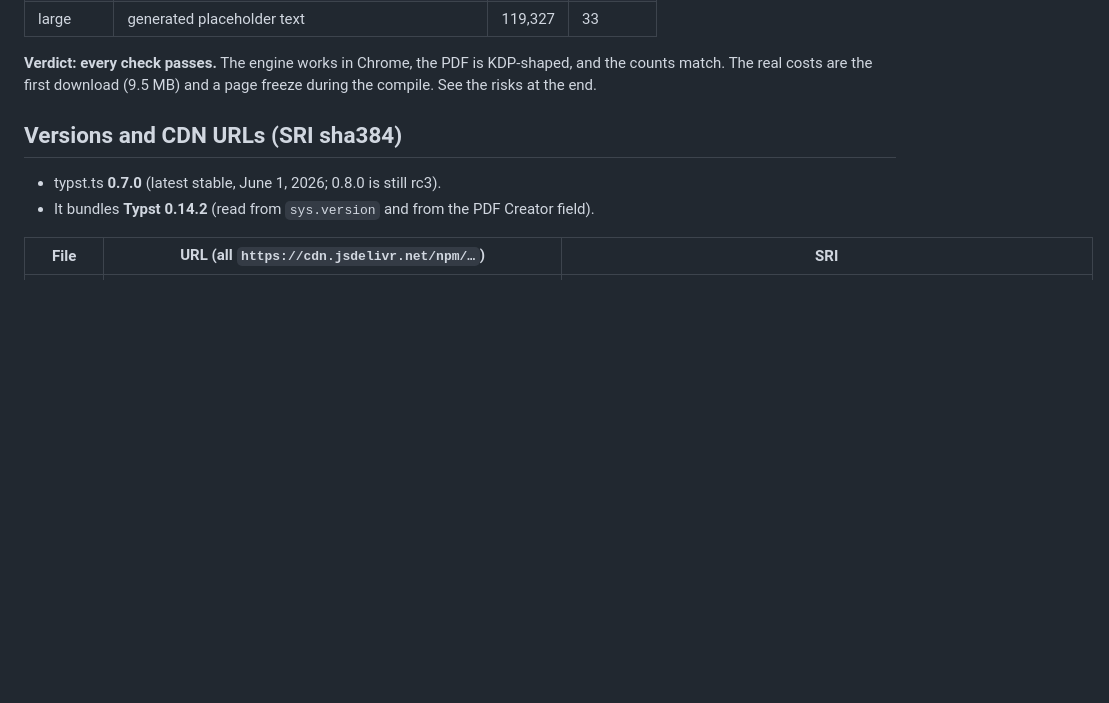
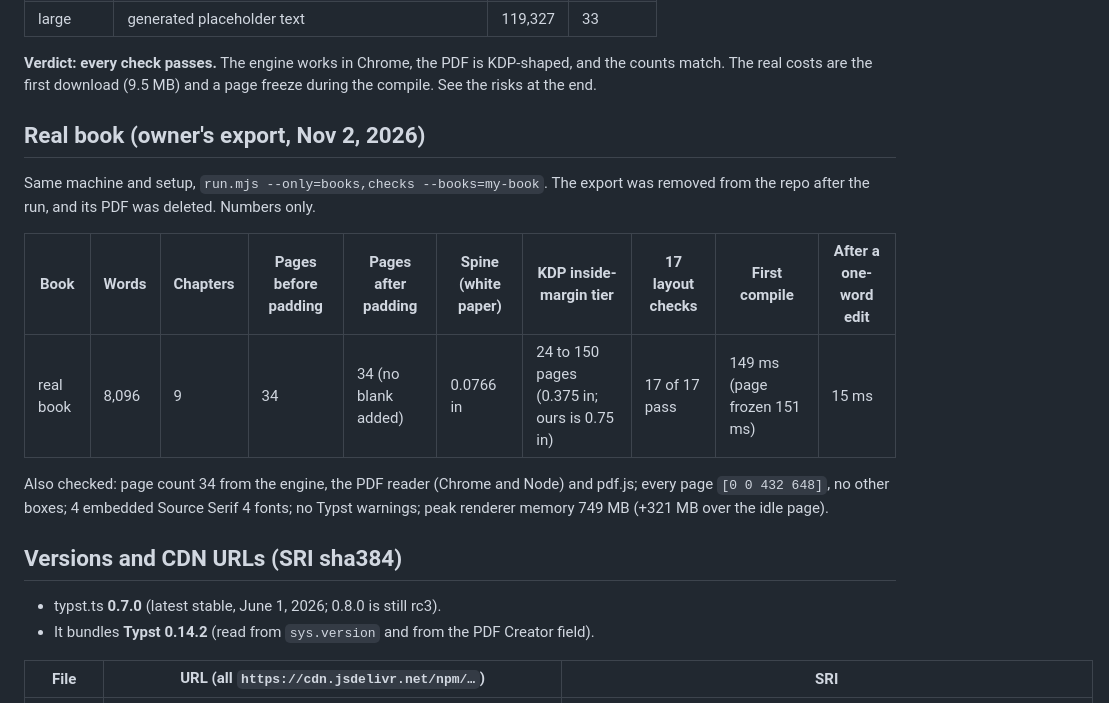
Before and after one commit to nanda-1-wq/KDPLap, a Markdown page: proof/typst/RESULTS.md, the part around the change. Rendered like a GitHub page; blank space fills up the shorter version.

Commit message:
proof(E13.0): real-book row in results (numbers only)
Owner's export: 8,096 words, 9 chapters, 34 pages (even, no blank
added), spine 0.0766 in, KDP tier 24 to 150 pages, 17 of 17 layout
checks pass, first compile 149 ms. No book text, title or chapter names.

Co-Authored-By: Claude Opus 5.5 <noreply@anthropic.com>

```diff
--- a/proof/typst/RESULTS.md
+++ b/proof/typst/RESULTS.md
@@ -15,6 +15,19 @@ Books used (all in `input/`, not committed):
 **Verdict: every check passes.** The engine works in Chrome, the PDF is
 KDP-shaped, and the counts match. The real costs are the first download
 (9.5 MB) and a page freeze during the compile. See the risks at the end.
+
+## Real book (owner's export, Nov 2, 2026)
+
+Same machine and setup, `run.mjs --only=books,checks --books=my-book`. The export
+was removed from the repo after the run, and its PDF was deleted. Numbers only.
+
+| Book | Words | Chapters | Pages before padding | Pages after padding | Spine (white paper) | KDP inside-margin tier | 17 layout checks | First compile | After a one-word edit |
+|---|---|---|---|---|---|---|---|---|---|
+| real book | 8,096 | 9 | 34 | 34 (no blank added) | 0.0766 in | 24 to 150 pages (0.375 in; ours is 0.75 in) | 17 of 17 pass | 149 ms (page frozen 151 ms) | 15 ms |
+
+Also checked: page count 34 from the engine, the PDF reader (Chrome and Node)
+and pdf.js; every page `[0 0 432 648]`, no other boxes; 4 embedded Source
+Serif 4 fonts; no Typst warnings; peak renderer memory 749 MB (+321 MB over the idle page).
 
 ## Versions and CDN URLs (SRI sha384)
 
```
